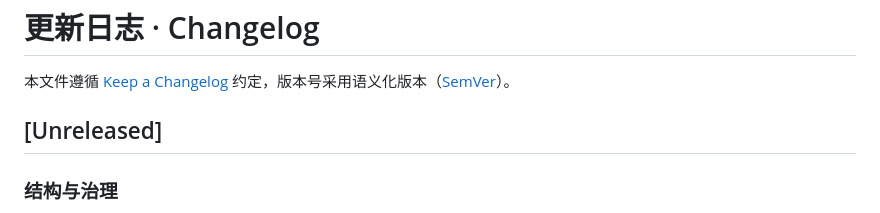
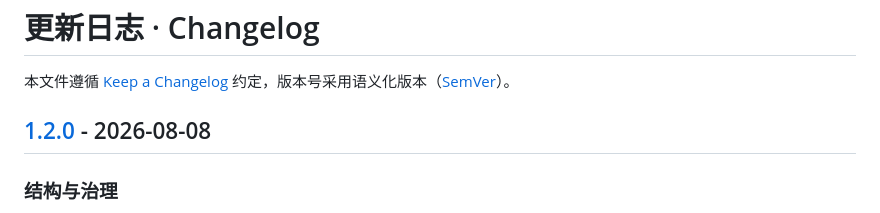
Before and after one commit to huangboryac-web/deep-word-explorer, a Markdown page: CHANGELOG.md, the part around one of its changes. Rendered like a GitHub page.

```diff
--- a/CHANGELOG.md
+++ b/CHANGELOG.md
@@ -2,7 +2,7 @@
 
 本文件遵循 [Keep a Changelog](https://keepachangelog.com/zh-CN/) 约定，版本号采用语义化版本（[SemVer](https://semver.org/lang/zh-CN/)）。
 
-## [Unreleased]
+## [1.2.0] - 2026-08-08
 
 ### 结构与治理
 - **阈值单一事实源**：新增 `shared/config/quality-gates.json`，三轴档位 / 字数公式 / 引用密度 / AI 痕迹等阈值统一收口；`shared/prompts/system-prompts.md` 收敛为纯调度注入骨架，不再重复规则。
```
Also changed, not shown: other parts of CHANGELOG.md (+1 -0 lines), SKILL.md (+1 -1 lines).
